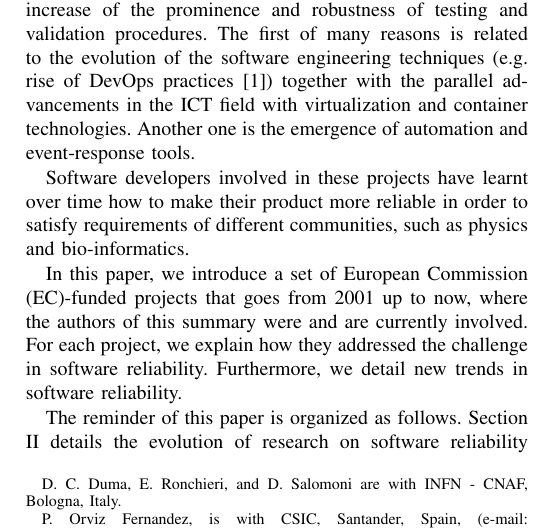
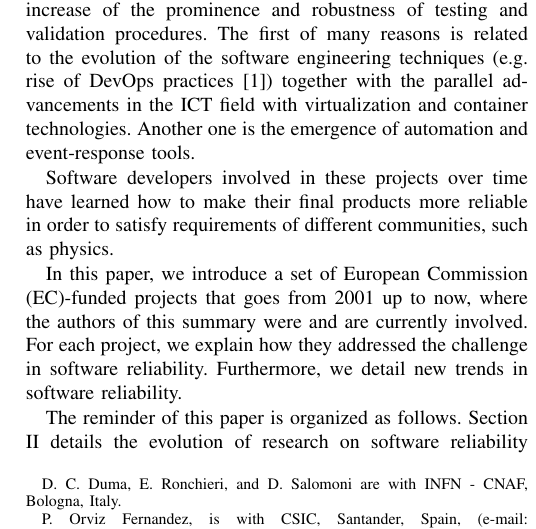
Before and after one commit to VibhutiDKhanduri/paper-ieee-software-reliability, a LaTeX paper (paper-ieee-trans.tex): part of one column of page 1 of 7, cut so that both start at the same text. Compiled offline with pdfLaTeX; a missing font is replaced by an installed copy or a similar font; a LaTeX package or settings file that is missing is left out.

Commit message:
added changes

```diff
--- a/paper-ieee-trans.tex
+++ b/paper-ieee-trans.tex
@@ -60,7 +60,7 @@ increase of the prominence and robustness of testing and validation procedures.
 techniques (e.g. rise of DevOps practices \cite{zhu}) together with the parallel advancements in the ICT field with virtualization and container
 technologies. Another one is the emergence of automation and event-response tools.
 
-Software developers involved in these projects have learnt over time how to make their product more reliable in order to satisfy requirements of different communities, such as physics and bio-informatics.
+Software developers involved in these projects over time have learned  how to make their final products more reliable in order to satisfy requirements of different communities, such as physics.
 
 In this paper, we introduce a set of European Commission (EC)-funded projects that goes from
 2001 up to now, where the authors of this summary were and are currently
```
